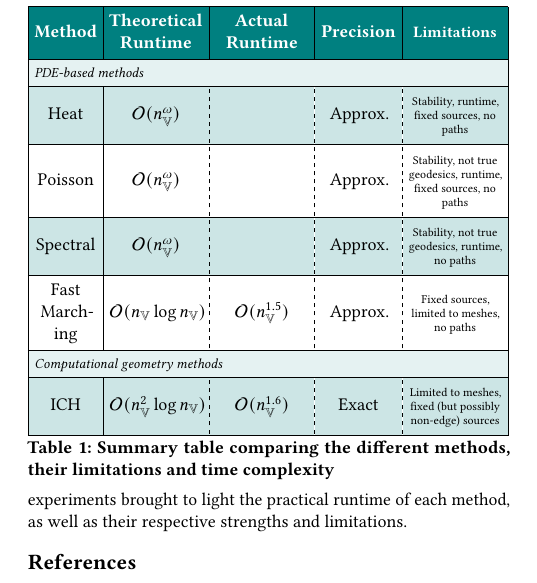
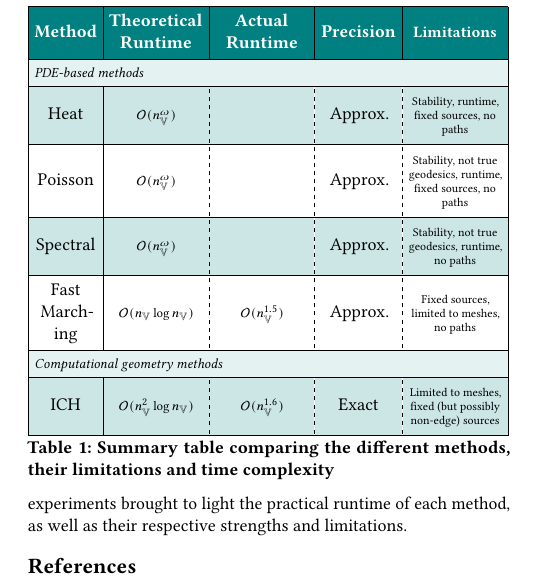
Before and after one commit to agroudiev/Geodesic-Paths, a LaTeX paper (report/report.tex): part of one column of page 8 of 8, cut so that both start at the same text. Compiled offline with pdfLaTeX.

```diff
--- a/report/report.tex
+++ b/report/report.tex
@@ -10,6 +10,7 @@
 \usepackage{caption}
 \setlength{\textfloatsep}{10pt plus 1.0pt minus 2.0pt}
 \setlength{\floatsep}{6pt plus 1.0pt minus 2.0pt}
+\captionsetup{aboveskip=6pt}
 
 \def\div{\mathrm{div}}
 \def\O{\mathcal{O}}
@@ -755,10 +756,11 @@
 	\SetCell[c=5]{mode=text,l,font=\itshape\footnotesize}
 	#1 &
 }
+
 \begin{table}[t]
 	\begin{tblr}[expand=\intertitre]{%
 		rowspec={Q[m]Q[m]Q[m]Q[m]Q[m]Q[m]Q[m]Q[m]},
-		colspec={Q[co=1,c]Q[co=1.5,mode=math,c]Q[mode=math,co=1.5,c]Q[co=1.2,c]Q[c, co=1.5, font=\scriptsize]},
+		colspec={Q[co=1,c]Q[co=1.5,mode=math,c, font=\scriptsize]Q[mode=math,co=1.5,c,font=\scriptsize]Q[co=1.2,c]Q[c, co=1.5, font=\scriptsize]},
 		hlines = {solid},
 		vline{1, 2, 6} = {solid},
 		vline{3, 4, 5} = {1}{solid},
```
Also changed, not shown: report/report.pdf, report/report.tex (2 more changed lines).
